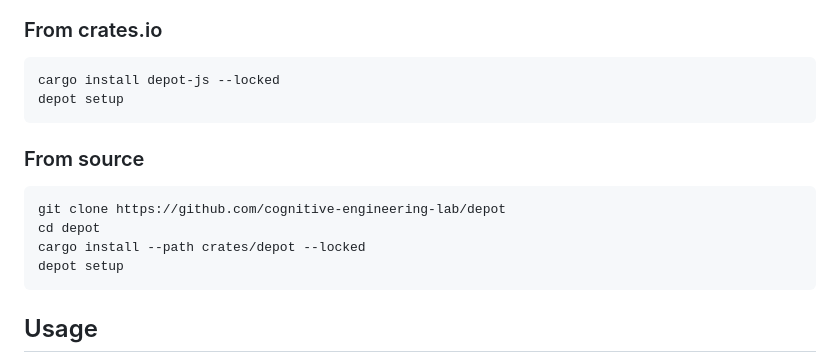
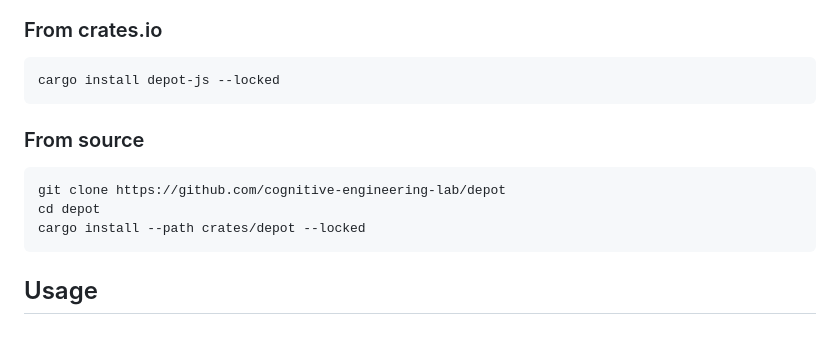
Before and after one commit to cognitive-engineering-lab/depot, a Markdown page: README.md, the part around the change. Drawn GitHub-style; blank space fills up the shorter version.

````diff
--- a/README.md
+++ b/README.md
@@ -40,7 +40,6 @@ Alternatively, you can follow one of these installation methods:
 
 ```
 cargo install depot-js --locked
-depot setup
 ```
 
 ### From source
@@ -49,7 +48,6 @@ depot setup
 git clone https://github.com/cognitive-engineering-lab/depot
 cd depot
 cargo install --path crates/depot --locked
-depot setup
 ```
 
 ## Usage
````
